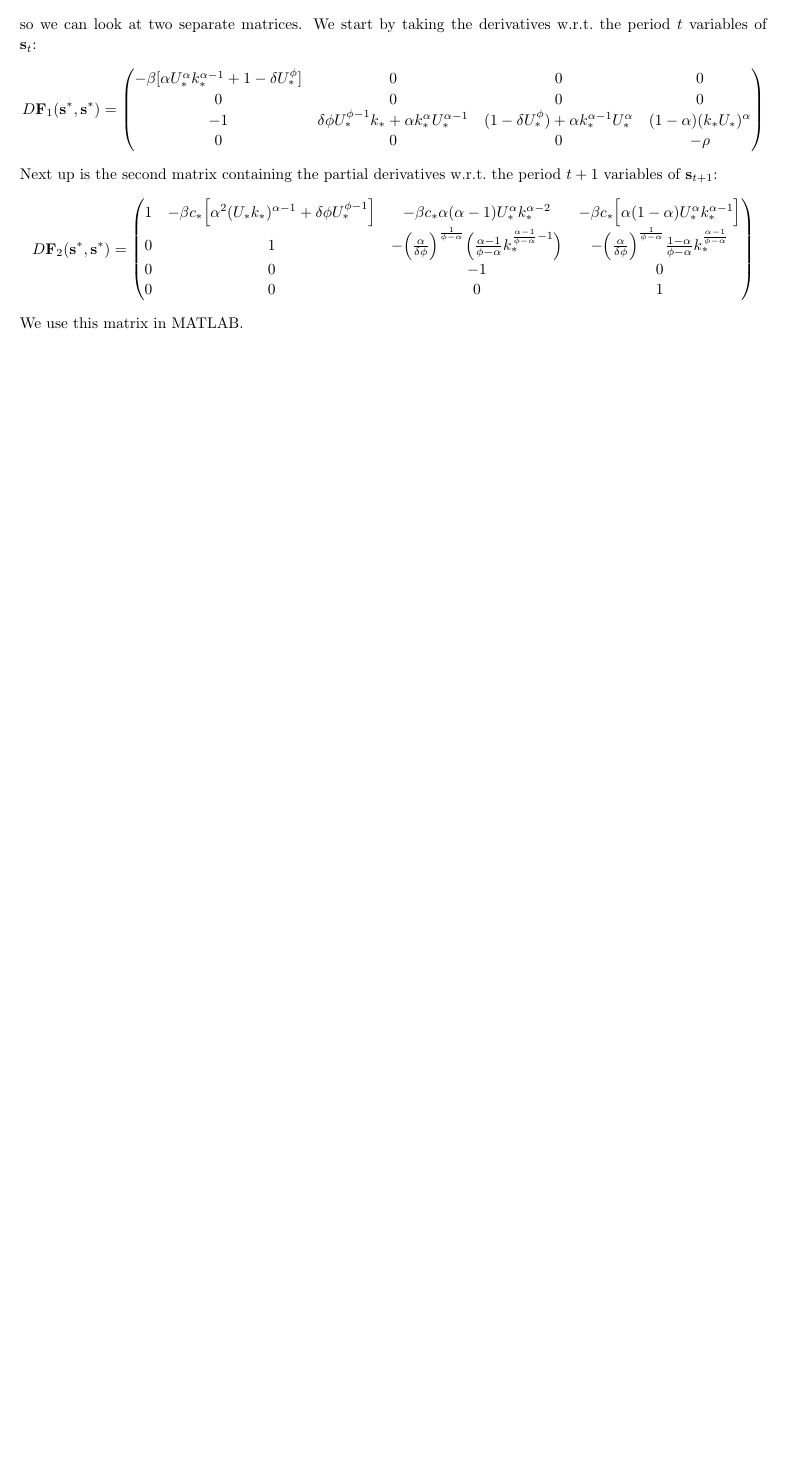
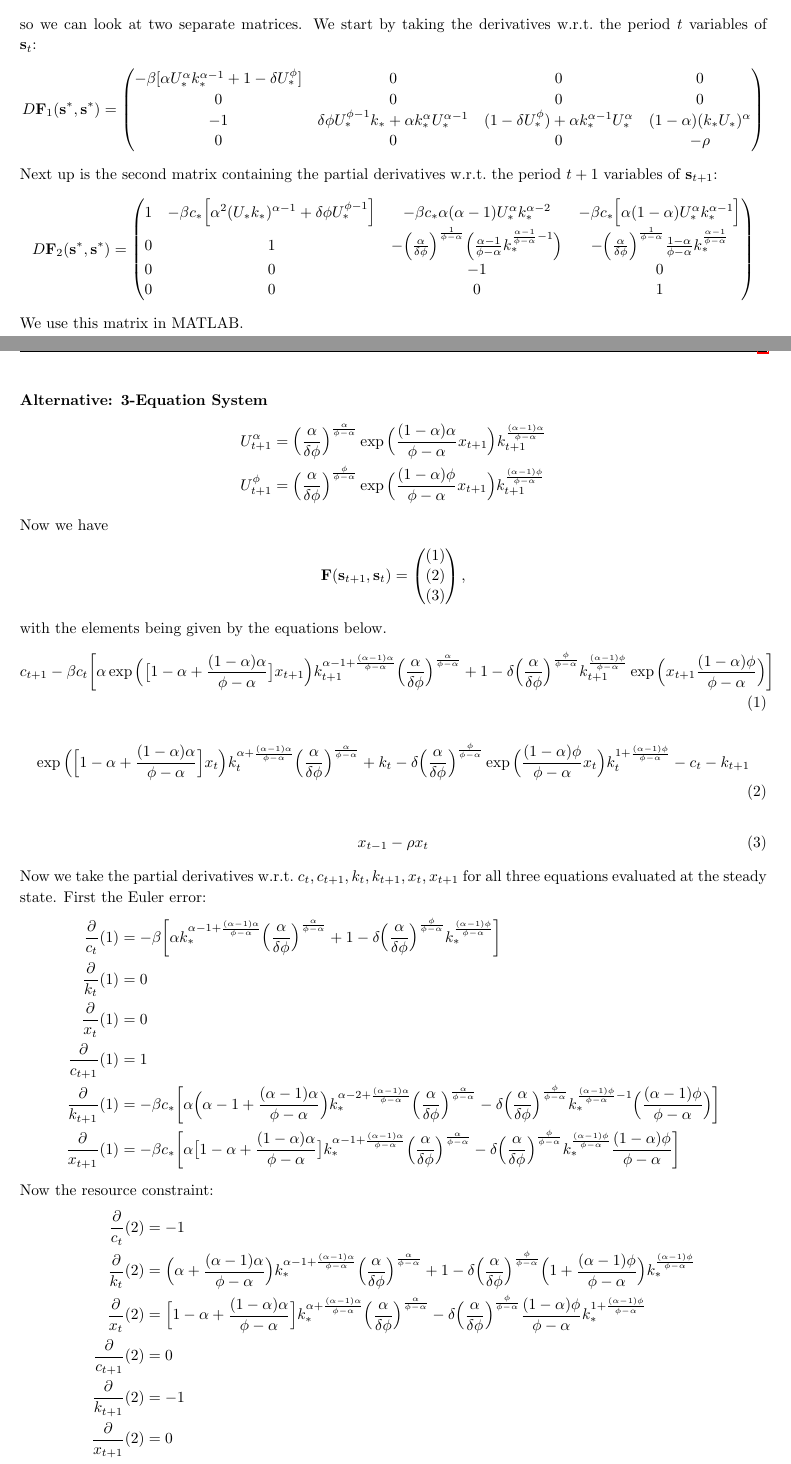
Before and after one commit to samuelhz96/dyn_macro_project_2, a LaTeX document (Project 2 Implicit.tex): part of page 2 of 2 before the commit and two parts of pages 2 and 3 of 4 after it, the two joined at a grey line, cut so that both start at the same text, the shorter picture padded with empty space. Compiled offline with pdfLaTeX.

Commit message:
Add files via upload

```diff
--- a/Project 2 Implicit.tex
+++ b/Project 2 Implicit.tex
@@ -114,4 +114,53 @@ Next up is the second matrix containing the partial derivatives w.r.t.\ the peri
 		\end{pmatrix}
 	\end{align*}
 We use this matrix in MATLAB.
-
+\newpage
+\textbf{Alternative: 3-Equation System}
+	\begin{align*}
+	U_{t+1}^{\alpha} 	&= \Big( \frac{\alpha}{\delta\phi} \Big)^{\frac{\alpha}{\phi-\alpha}} \exp\Big(\frac{(1-\alpha)\alpha}{\phi-\alpha}x_{t+1}\Big)k_{t+1}^{\frac{(\alpha-1)\alpha}{\phi-\alpha}} \\
+	U_{t+1}^{\phi} 		&= \Big( \frac{\alpha}{\delta\phi} \Big)^{\frac{\phi}{\phi-\alpha}} \exp\Big(\frac{(1-\alpha)\phi}{\phi-\alpha}x_{t+1}\Big)k_{t+1}^{\frac{(\alpha-1)\phi}{\phi-\alpha}}
+	\end{align*}
+Now we have
+	\begin{align*}
+	\mathbf F(\mathbf s_{t+1},\mathbf s_{t}) =
+		\begin{pmatrix}
+		(1) \\ (2) \\ (3)
+		\end{pmatrix},
+	\end{align*}
+with the elements being given by the equations below.
+	\begin{align}
+	c_{t+1}-\beta c_{t} \bigg[\alpha \exp\Big( \big[1-\alpha+\frac{(1-\alpha)\alpha}{\phi-\alpha} \big] x_{t+1} \Big) k_{t+1}^{\alpha-1+\frac{(\alpha-1)\alpha}{\phi-\alpha}}\Big( \frac{\alpha}{\delta\phi}\Big)^{\frac{\alpha}{\phi-\alpha}}+1-\delta \Big( \frac{\alpha}{\delta\phi}\Big)^{\frac{\phi}{\phi-\alpha}}k_{t+1}^{\frac{(\alpha-1)\phi}{\phi-\alpha}}\exp\Big(x_{t+1}\frac{(1-\alpha)\phi}{\phi-\alpha}\Big) \bigg]
+	\end{align}
+	\begin{align}
+	\exp\Big( \Big[ 1-\alpha+\frac{(1-\alpha)\alpha}{\phi-\alpha} \Big]x_{t} \Big)k_{t}^{\alpha+\frac{(\alpha-1)\alpha}{\phi-\alpha}} \Big( \frac{\alpha}{\delta\phi}\Big)^{\frac{\alpha}{\phi-\alpha}}+k_{t}-\delta \Big( \frac{\alpha}{\delta\phi}\Big)^{\frac{\phi}{\phi-\alpha}}\exp\Big( \frac{(1-\alpha)\phi}{\phi-\alpha}x_{t} \Big)k_{t}^{1+\frac{(\alpha-1)\phi}{\phi-\alpha}}-c_{t}-k_{t+1}
+	\end{align}
+	\begin{align}
+	x_{t-1} - \rho x_{t}
+	\end{align}
+Now we take the partial derivatives w.r.t.\ $c_{t},c_{t+1},k_{t},k_{t+1},x_{t},x_{t+1}$ for all three equations evaluated at the steady state. First the Euler error:
+	\begin{align*}
+	\frac{\partial}{c_{t}}(1) 		&= -\beta\bigg[\alpha  k_{*}^{\alpha-1+\frac{(\alpha-1)\alpha}{\phi-\alpha}}\Big( \frac{\alpha}{\delta\phi}\Big)^{\frac{\alpha}{\phi-\alpha}}+1-\delta \Big( \frac{\alpha}{\delta\phi}\Big)^{\frac{\phi}{\phi-\alpha}}k_{*}^{\frac{(\alpha-1)\phi}{\phi-\alpha}} \bigg] \\
+	\frac{\partial}{k_{t}}(1) 		&= 0\\
+	\frac{\partial}{x_{t}}(1) 		&= 0\\
+	\frac{\partial}{c_{t+1}}(1) 	&= 1\\
+	\frac{\partial}{k_{t+1}}(1) 	&= -\beta c_{*} \bigg[\alpha \Big( \alpha-1+\frac{(\alpha-1)\alpha}{\phi-\alpha} \Big) k_{*}^{\alpha-2+\frac{(\alpha-1)\alpha}{\phi-\alpha}}\Big( \frac{\alpha}{\delta\phi}\Big)^{\frac{\alpha}{\phi-\alpha}}-\delta \Big( \frac{\alpha}{\delta\phi}\Big)^{\frac{\phi}{\phi-\alpha}}k_{*}^{\frac{(\alpha-1)\phi}{\phi-\alpha}-1}\Big( \frac{(\alpha-1)\phi}{\phi-\alpha}\Big) \bigg]\\
+	\frac{\partial}{x_{t+1}}(1) 	&= -\beta c_{*}\bigg[\alpha \big[1-\alpha+\frac{(1-\alpha)\alpha}{\phi-\alpha} \big] k_{*}^{\alpha-1+\frac{(\alpha-1)\alpha}{\phi-\alpha}}\Big( \frac{\alpha}{\delta\phi}\Big)^{\frac{\alpha}{\phi-\alpha}}-\delta \Big( \frac{\alpha}{\delta\phi}\Big)^{\frac{\phi}{\phi-\alpha}}k_{*}^{\frac{(\alpha-1)\phi}{\phi-\alpha}}\frac{(1-\alpha)\phi}{\phi-\alpha} \bigg]
+	\end{align*}
+Now the resource constraint:
+	\begin{align*}
+	\frac{\partial}{c_{t}}(2) 		&= -1\\
+	\frac{\partial}{k_{t}}(2) 		&= \Big( \alpha+\frac{(\alpha-1)\alpha}{\phi-\alpha} \Big)k_{*}^{\alpha-1+\frac{(\alpha-1)\alpha}{\phi-\alpha}} \Big( \frac{\alpha}{\delta\phi}\Big)^{\frac{\alpha}{\phi-\alpha}}+1-\delta \Big( \frac{\alpha}{\delta\phi}\Big)^{\frac{\phi}{\phi-\alpha}} \Big( 1+\frac{(\alpha-1)\phi}{\phi-\alpha} \Big) k_{*}^{\frac{(\alpha-1)\phi}{\phi-\alpha}} \\
+	\frac{\partial}{x_{t}}(2) 		&= \Big[ 1-\alpha+\frac{(1-\alpha)\alpha}{\phi-\alpha} \Big]k_{*}^{\alpha+\frac{(\alpha-1)\alpha}{\phi-\alpha}} \Big( \frac{\alpha}{\delta\phi}\Big)^{\frac{\alpha}{\phi-\alpha}}-\delta \Big( \frac{\alpha}{\delta\phi}\Big)^{\frac{\phi}{\phi-\alpha}}\frac{(1-\alpha)\phi}{\phi-\alpha}k_{*}^{1+\frac{(\alpha-1)\phi}{\phi-\alpha}} \\
+	\frac{\partial}{c_{t+1}}(2) 	&= 0\\
+	\frac{\partial}{k_{t+1}}(2) 	&= -1\\
+	\frac{\partial}{x_{t+1}}(2) 	&= 0
+	\end{align*}
+And lastly the error term from the law of motion for $x$:
+	\begin{align*}
+	\frac{\partial}{c_{t}}(3) 		&= 0 \\
+	\frac{\partial}{k_{t}}(3) 		&= 0 \\
+	\frac{\partial}{x_{t}}(3) 		&= -\rho \\
+	\frac{\partial}{c_{t+1}}(3) 	&= 0 \\
+	\frac{\partial}{k_{t+1}}(3) 	&= 0 \\
+	\frac{\partial}{x_{t+1}}(3) 	&= 1
+	\end{align*}
```
Also changed, not shown: Project 2 Implicit.pdf, Project 2 Implicit.tex (7 more changed lines), 1 other file.
